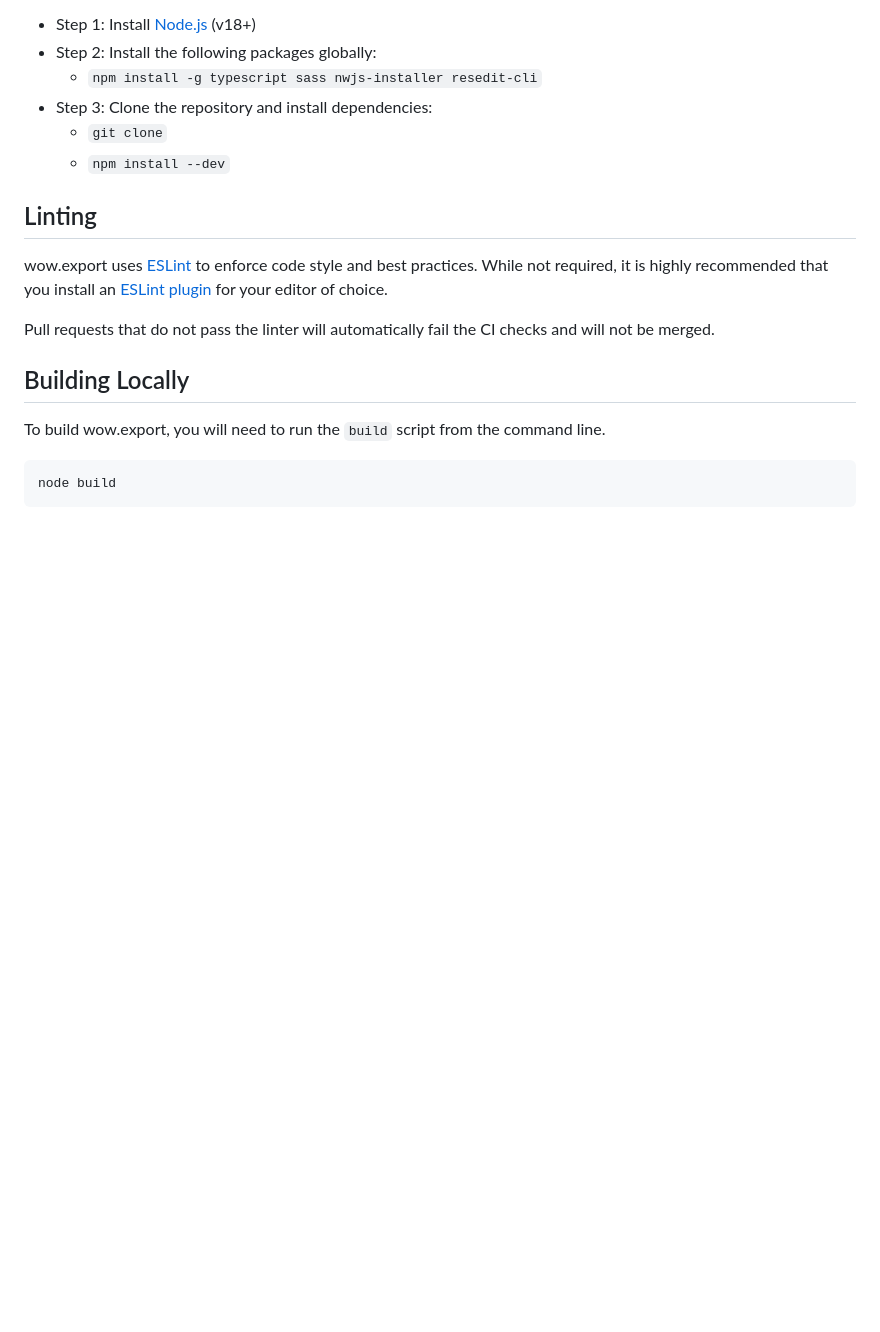
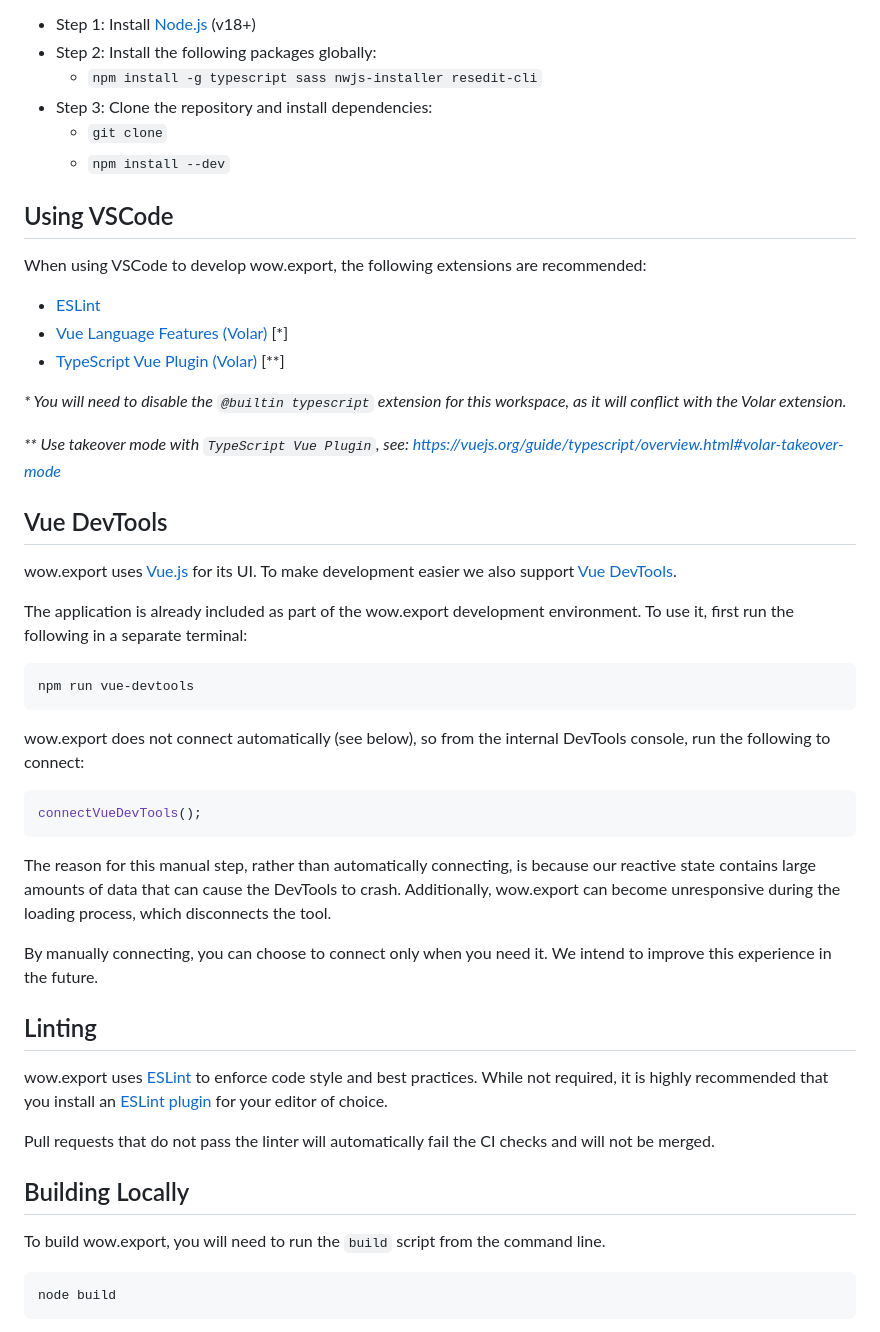
Before and after one commit to Kruithne/wow.export, a Markdown page: DEVELOPMENT.md, the part around the change. Drawn GitHub-style; blank space fills up the shorter version.

Commit message:
docs: update development guide

````diff
--- a/DEVELOPMENT.md
+++ b/DEVELOPMENT.md
@@ -21,6 +21,37 @@ Before you start developing wow.export, you will need to set-up your environment
 - Step 3: Clone the repository and install dependencies:
   - `git clone`
   - `npm install --dev`
+
+## Using VSCode
+
+When using VSCode to develop wow.export, the following extensions are recommended:
+
+- [ESLint](https://marketplace.visualstudio.com/items?itemName=dbaeumer.vscode-eslint)
+- [Vue Language Features (Volar)](https://marketplace.visualstudio.com/items?itemName=Vue.volar) [*]
+- [TypeScript Vue Plugin (Volar)](https://marketplace.visualstudio.com/items?itemName=Vue.vscode-typescript-vue-plugin) [**]
+
+*\* You will need to disable the `@builtin typescript` extension for this workspace, as it will conflict with the Volar extension.*
+
+*\*\* Use takeover mode with `TypeScript Vue Plugin`, see: https://vuejs.org/guide/typescript/overview.html#volar-takeover-mode*
+
+## Vue DevTools
+wow.export uses [Vue.js](https://vuejs.org/) for its UI. To make development easier we also support [Vue DevTools](https://devtools.vuejs.org/).
+
+The application is already included as part of the wow.export development environment. To use it, first run the following in a separate terminal:
+
+```bash
+npm run vue-devtools
+```
+
+wow.export does not connect automatically (see below), so from the internal DevTools console, run the following to connect:
+
+```js
+connectVueDevTools();
+```
+
+The reason for this manual step, rather than automatically connecting, is because our reactive state contains large amounts of data that can cause the DevTools to crash. Additionally, wow.export can become unresponsive during the loading process, which disconnects the tool.
+
+By manually connecting, you can choose to connect only when you need it. We intend to improve this experience in the future.
 
 ## Linting
 wow.export uses [ESLint](https://eslint.org/) to enforce code style and best practices. While not required, it is highly recommended that you install an [ESLint plugin](https://marketplace.visualstudio.com/items?itemName=dbaeumer.vscode-eslint) for your editor of choice.
````
